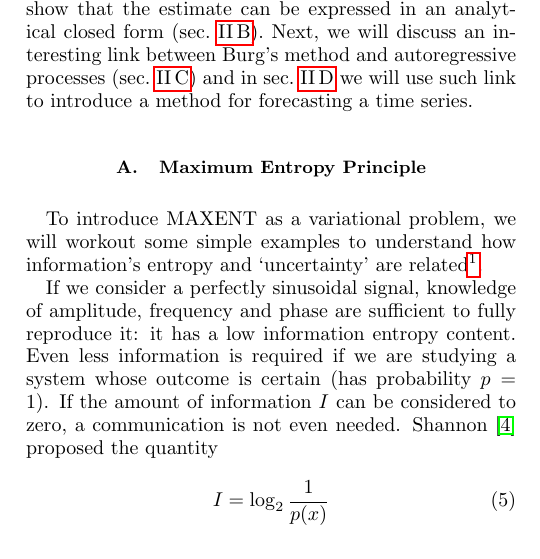
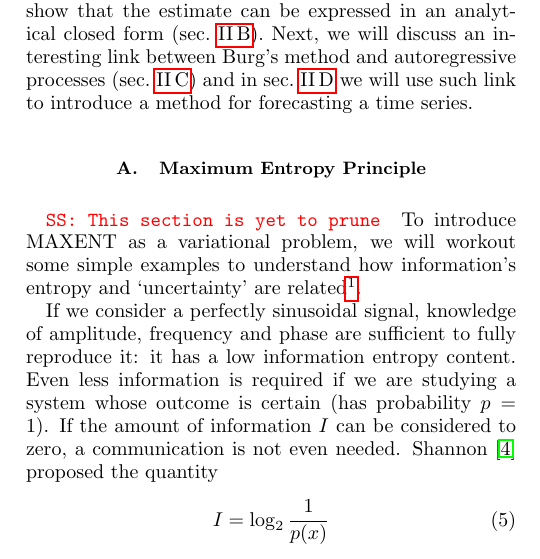
Before and after one commit to martini-alessandro/Maximum-Entropy-Spectrum, a LaTeX thesis (paper/mesa.tex): part of one column of page 2 of 16, cut so that both start at the same text. Compiled offline with pdfLaTeX.

Commit message:
Change in theoretical intro - bis

```diff
--- a/paper/mesa.tex
+++ b/paper/mesa.tex
@@ -131,7 +131,7 @@ After a short introduction to Jayne's MAXENT (sec.~\ref{sec:MAXENT}), we will de
 Next, we will discuss an interesting link between Burg's method and autoregressive processes (sec.~\ref{sec:autoregr}) and in sec.~\ref{sec:forecasting} we will use such link to introduce a method for forecasting a time series.
 
 \subsection{Maximum Entropy Principle} \label{sec:MAXENT}
-
+\sschmidt{This section is yet to prune}
 To introduce MAXENT as a variational problem, we will workout some simple examples to understand how information's entropy and `uncertainty' are related\footnote{
 The word `information' will not be used to indicate our knowledge on the system under study: this is what we will call `evidence'. Information will be intended as in communication theory: it specifies the quantity of details needed to provide a full description of the system under study.
 }.
```
